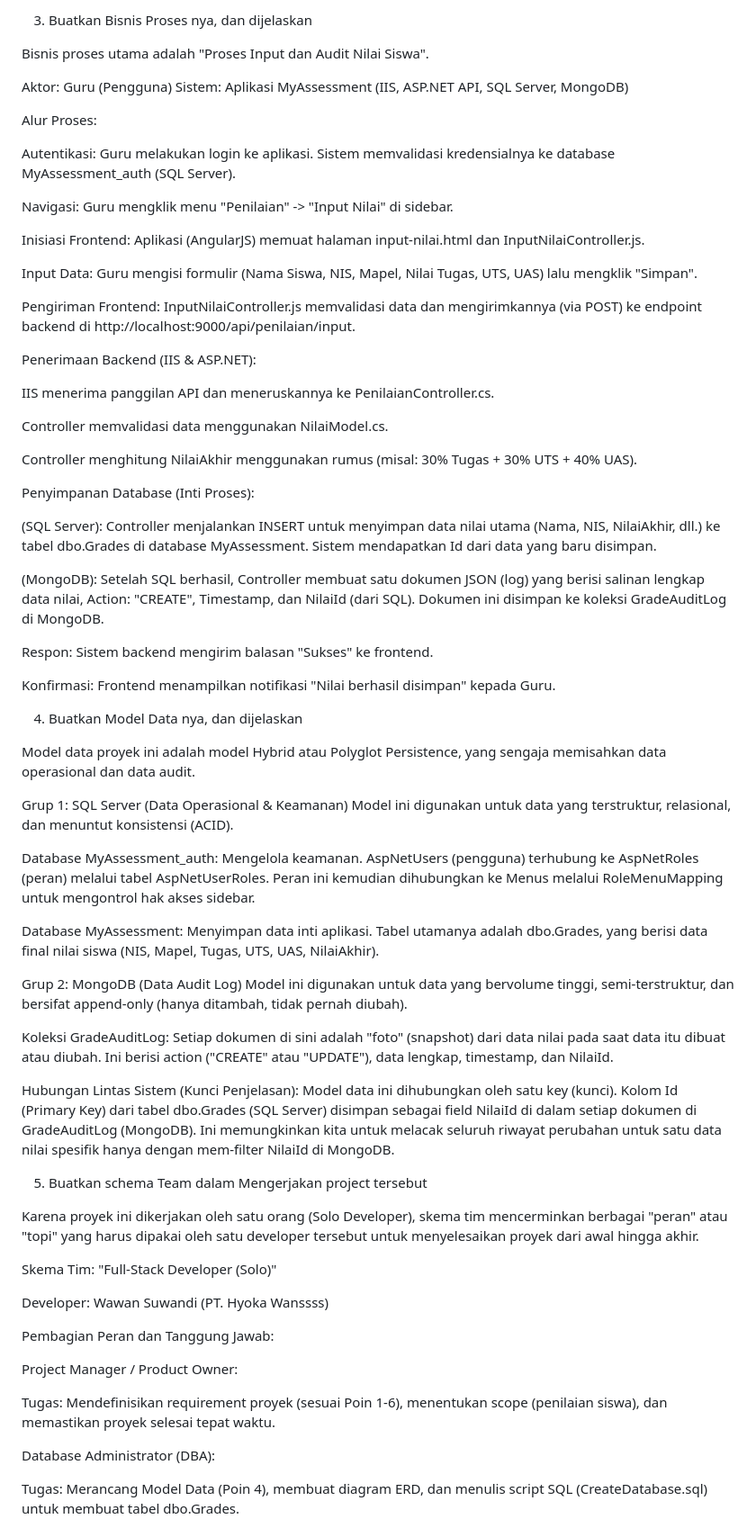
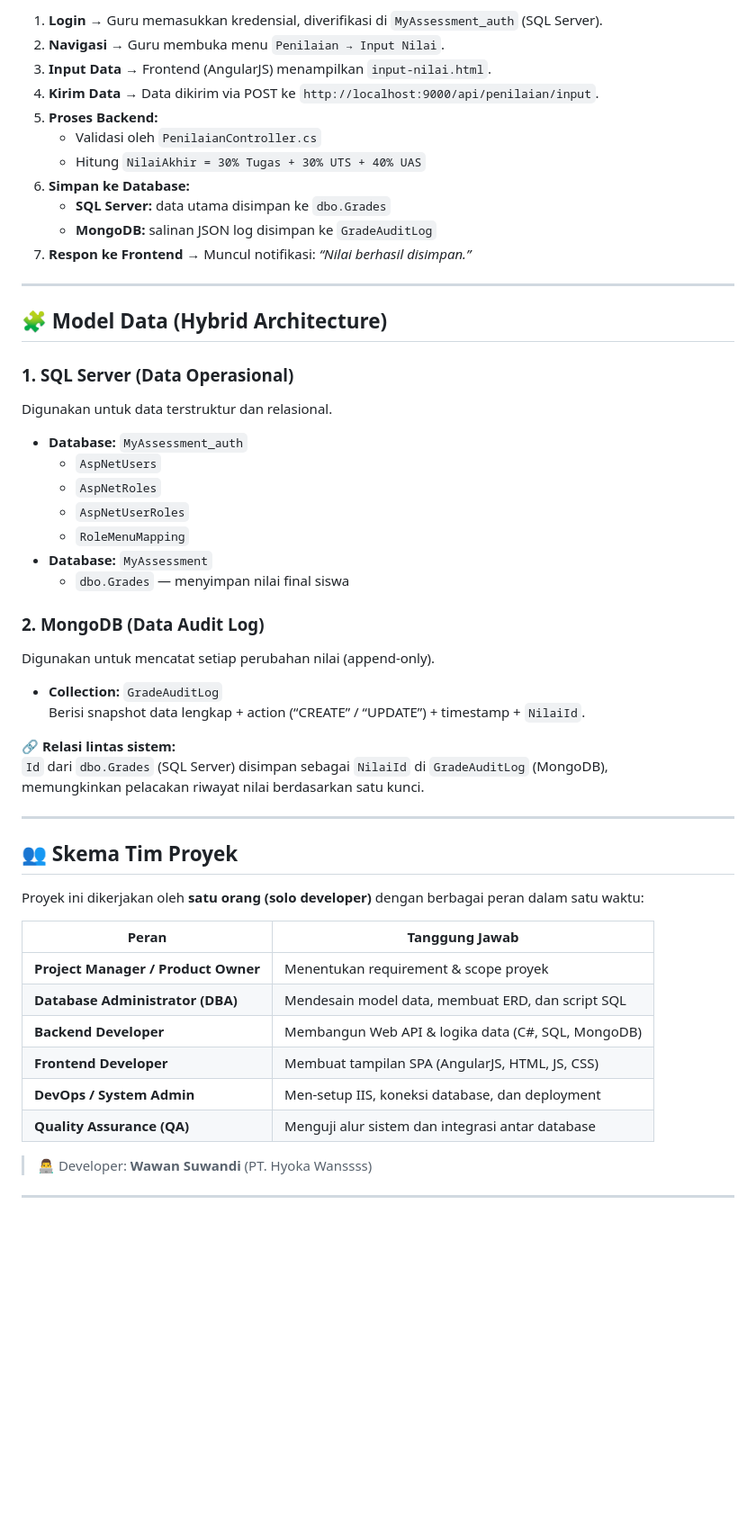
Before and after one commit to Ws529/MyAssassment_Projek-UTS_PemrogramanVisual, a Markdown page: README.md, the part around one of its changes. Shown at 90% size. Rendered like a GitHub page; blank space fills up the shorter version.

```diff
--- a/README.md
+++ b/README.md
@@ -49,71 +77,57 @@ Alasan Penamaan:
 
-3. Buatkan Bisnis Proses nya, dan dijelaskan
+1. **Login** → Guru memasukkan kredensial, diverifikasi di `MyAssessment_auth` (SQL Server).
+2. **Navigasi** → Guru membuka menu `Penilaian → Input Nilai`.
+3. **Input Data** → Frontend (AngularJS) menampilkan `input-nilai.html`.
+4. **Kirim Data** → Data dikirim via POST ke `http://localhost:9000/api/penilaian/input`.
+5. **Proses Backend:**
+   - Validasi oleh `PenilaianController.cs`
+   - Hitung `NilaiAkhir = 30% Tugas + 30% UTS + 40% UAS`
+6. **Simpan ke Database:**
+   - **SQL Server:** data utama disimpan ke `dbo.Grades`
+   - **MongoDB:** salinan JSON log disimpan ke `GradeAuditLog`
+7. **Respon ke Frontend** → Muncul notifikasi: *“Nilai berhasil disimpan.”*
 
-Bisnis proses utama adalah "Proses Input dan Audit Nilai Siswa".
+---
 
-Aktor: Guru (Pengguna) Sistem: Aplikasi MyAssessment (IIS, ASP.NET API, SQL Server, MongoDB)
+## 🧩 Model Data (Hybrid Architecture)
 
-Alur Proses:
+### **1. SQL Server (Data Operasional)**
+Digunakan untuk data terstruktur dan relasional.
 
-Autentikasi: Guru melakukan login ke aplikasi. Sistem memvalidasi kredensialnya ke database MyAssessment_auth (SQL Server).
+- **Database:** `MyAssessment_auth`
+  - `AspNetUsers`
+  - `AspNetRoles`
+  - `AspNetUserRoles`
+  - `RoleMenuMapping`
+- **Database:** `MyAssessment`
+  - `dbo.Grades` — menyimpan nilai final siswa
 
-Navigasi: Guru mengklik menu "Penilaian" -> "Input Nilai" di sidebar.
+### **2. MongoDB (Data Audit Log)**
+Digunakan untuk mencatat setiap perubahan nilai (append-only).
 
-Inisiasi Frontend: Aplikasi (AngularJS) memuat halaman input-nilai.html dan InputNilaiController.js.
+- **Collection:** `GradeAuditLog`
+  Berisi snapshot data lengkap + action (“CREATE” / “UPDATE”) + timestamp + `NilaiId`.
 
-Input Data: Guru mengisi formulir (Nama Siswa, NIS, Mapel, Nilai Tugas, UTS, UAS) lalu mengklik "Simpan".
+🔗 **Relasi lintas sistem:**
+`Id` dari `dbo.Grades` (SQL Server) disimpan sebagai `NilaiId` di `GradeAuditLog` (MongoDB),
+memungkinkan pelacakan riwayat nilai berdasarkan satu kunci.
 
-Pengiriman Frontend: InputNilaiController.js memvalidasi data dan mengirimkannya (via POST) ke endpoint backend di http://localhost:9000/api/penilaian/input.
+---
 
-Penerimaan Backend (IIS & ASP.NET):
+## 👥 Skema Tim Proyek
 
-IIS menerima panggilan API dan meneruskannya ke PenilaianController.cs.
+Proyek ini dikerjakan oleh **satu orang (solo developer)** dengan berbagai peran dalam satu waktu:
 
-Controller memvalidasi data menggunakan NilaiModel.cs.
+| Peran | Tanggung Jawab |
+|-------|-----------------|
+| **Project Manager / Product Owner** | Menentukan requirement & scope proyek |
+| **Database Administrator (DBA)** | Mendesain model data, membuat ERD, dan script SQL |
+| **Backend Developer** | Membangun Web API & logika data (C#, SQL, MongoDB) |
+| **Frontend Developer** | Membuat tampilan SPA (AngularJS, HTML, JS, CSS) |
+| **DevOps / System Admin** | Men-setup IIS, koneksi database, dan deployment |
+| **Quality Assurance (QA)** | Menguji alur sistem dan integrasi antar database |
 
-Controller menghitung NilaiAkhir menggunakan rumus (misal: 30% Tugas + 30% UTS + 40% UAS).
+> 👨‍💻 Developer: **Wawan Suwandi** (PT. Hyoka Wanssss)
 
-Penyimpanan Database (Inti Proses):
+---
 
-(SQL Server): Controller menjalankan INSERT untuk menyimpan data nilai utama (Nama, NIS, NilaiAkhir, dll.) ke tabel dbo.Grades di database MyAssessment. Sistem mendapatkan Id dari data yang baru disimpan.
-
-(MongoDB): Setelah SQL berhasil, Controller membuat satu dokumen JSON (log) yang berisi salinan lengkap data nilai, Action: "CREATE", Timestamp, dan NilaiId (dari SQL). Dokumen ini disimpan ke koleksi GradeAuditLog di MongoDB.
-
-Respon: Sistem backend mengirim balasan "Sukses" ke frontend.
-
-Konfirmasi: Frontend menampilkan notifikasi "Nilai berhasil disimpan" kepada Guru.
-
-4. Buatkan Model Data nya, dan dijelaskan
-
-Model data proyek ini adalah model Hybrid atau Polyglot Persistence, yang sengaja memisahkan data operasional dan data audit.
-
-Grup 1: SQL Server (Data Operasional & Keamanan) Model ini digunakan untuk data yang terstruktur, relasional, dan menuntut konsistensi (ACID).
-
-Database MyAssessment_auth: Mengelola keamanan. AspNetUsers (pengguna) terhubung ke AspNetRoles (peran) melalui tabel AspNetUserRoles. Peran ini kemudian dihubungkan ke Menus melalui RoleMenuMapping untuk mengontrol hak akses sidebar.
-
-Database MyAssessment: Menyimpan data inti aplikasi. Tabel utamanya adalah dbo.Grades, yang berisi data final nilai siswa (NIS, Mapel, Tugas, UTS, UAS, NilaiAkhir).
-
-Grup 2: MongoDB (Data Audit Log) Model ini digunakan untuk data yang bervolume tinggi, semi-terstruktur, dan bersifat append-only (hanya ditambah, tidak pernah diubah).
-
-Koleksi GradeAuditLog: Setiap dokumen di sini adalah "foto" (snapshot) dari data nilai pada saat data itu dibuat atau diubah. Ini berisi action ("CREATE" atau "UPDATE"), data lengkap, timestamp, dan NilaiId.
-
-Hubungan Lintas Sistem (Kunci Penjelasan): Model data ini dihubungkan oleh satu key (kunci). Kolom Id (Primary Key) dari tabel dbo.Grades (SQL Server) disimpan sebagai field NilaiId di dalam setiap dokumen di GradeAuditLog (MongoDB). Ini memungkinkan kita untuk melacak seluruh riwayat perubahan untuk satu data nilai spesifik hanya dengan mem-filter NilaiId di MongoDB.
-
-5. Buatkan schema Team dalam Mengerjakan project tersebut
-
-Karena proyek ini dikerjakan oleh satu orang (Solo Developer), skema tim mencerminkan berbagai "peran" atau "topi" yang harus dipakai oleh satu developer tersebut untuk menyelesaikan proyek dari awal hingga akhir.
-
-Skema Tim: "Full-Stack Developer (Solo)"
-
-Developer: Wawan Suwandi (PT. Hyoka Wanssss)
-
-Pembagian Peran dan Tanggung Jawab:
-
-Project Manager / Product Owner:
-
-Tugas: Mendefinisikan requirement proyek (sesuai Poin 1-6), menentukan scope (penilaian siswa), dan memastikan proyek selesai tepat waktu.
-
-Database Administrator (DBA):
-
-Tugas: Merancang Model Data (Poin 4), membuat diagram ERD, dan menulis script SQL (CreateDatabase.sql) untuk membuat tabel dbo.Grades.
-
```
Also changed, not shown: other parts of README.md (+54 -61 lines).
